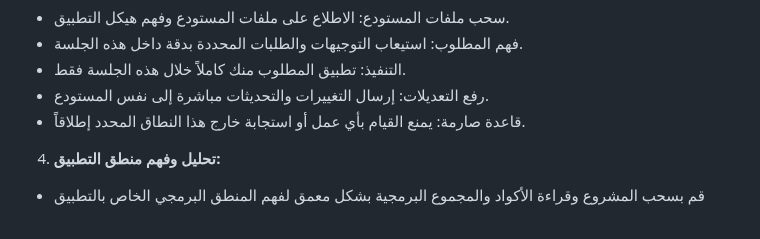
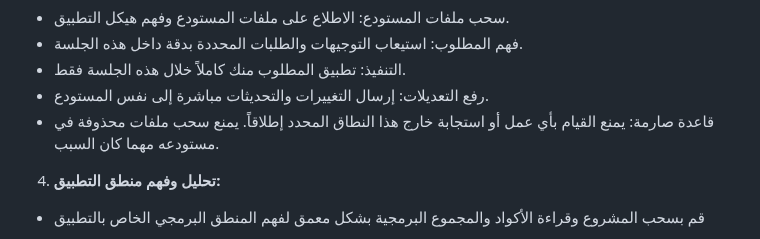
Before and after one commit to SagedAMV/app_new, a Markdown page: تعليمات.md, the part around the change. Rendered like a GitHub page.

```diff
--- a/تعليمات.md
+++ b/تعليمات.md
@@ -21,6 +21,7 @@ https://github.com/SagedAMV/app_new
 إرسال التغييرات والتحديثات مباشرة إلى نفس المستودع.
 * قاعدة صارمة:
 يمنع القيام بأي عمل أو استجابة خارج هذا النطاق المحدد إطلاقاً.
+يمنع سحب ملفات محذوفة في مستودعه مهما كان السبب.
 
 
 4. **تحليل وفهم منطق التطبيق:**
```
